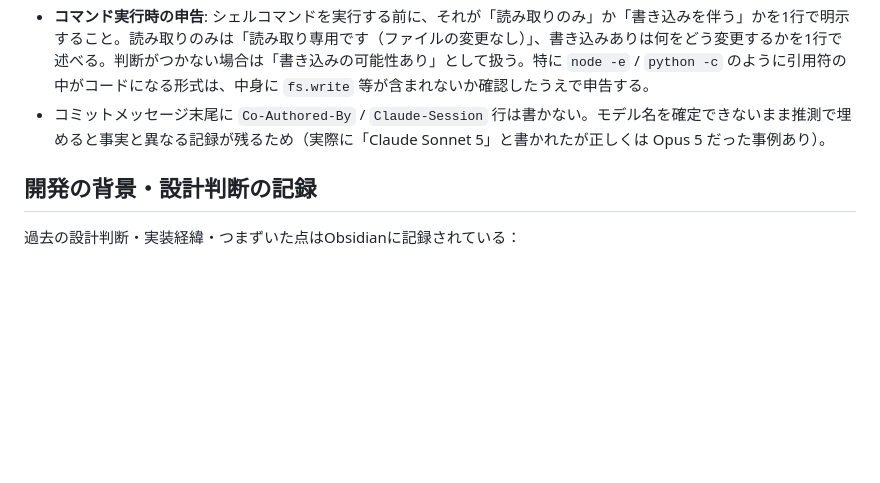
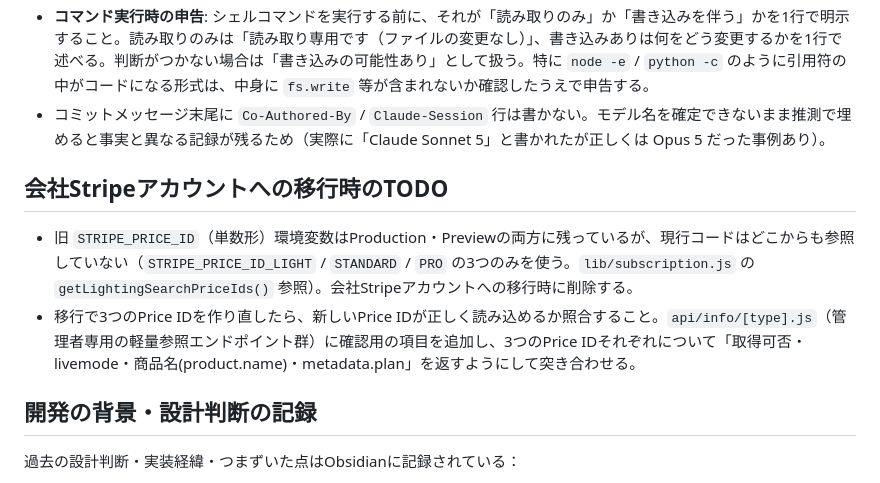
Before and after one commit to ico36/lighting-lookup, a Markdown page: CLAUDE.md, the part around the change. Rendered like a GitHub page; blank space fills up the shorter version.

Commit message:
docs: 会社Stripeアカウント移行時のTODOをCLAUDE.mdに追記
旧STRIPE_PRICE_ID(単数形)の削除と、Price ID作り直し後の照合手段
(api/info/[type].jsへの確認項目追加)を、移行時に見落とさないよう記録。

```diff
--- a/CLAUDE.md
+++ b/CLAUDE.md
@@ -45,6 +45,11 @@ Anthropic API（Claude + web_search ツール） / Stripe / Upstash Redis / Verc
 - **コマンド実行時の申告**: シェルコマンドを実行する前に、それが「読み取りのみ」か「書き込みを伴う」かを1行で明示すること。読み取りのみは「読み取り専用です（ファイルの変更なし）」、書き込みありは何をどう変更するかを1行で述べる。判断がつかない場合は「書き込みの可能性あり」として扱う。特に `node -e` / `python -c` のように引用符の中がコードになる形式は、中身に `fs.write` 等が含まれないか確認したうえで申告する。
 - コミットメッセージ末尾に `Co-Authored-By` / `Claude-Session` 行は書かない。モデル名を確定できないまま推測で埋めると事実と異なる記録が残るため（実際に「Claude Sonnet 5」と書かれたが正しくは Opus 5 だった事例あり）。
 
+## 会社Stripeアカウントへの移行時のTODO
+
+- 旧 `STRIPE_PRICE_ID`（単数形）環境変数はProduction・Previewの両方に残っているが、現行コードはどこからも参照していない（`STRIPE_PRICE_ID_LIGHT` / `STANDARD` / `PRO` の3つのみを使う。`lib/subscription.js` の `getLightingSearchPriceIds()` 参照）。会社Stripeアカウントへの移行時に削除する。
+- 移行で3つのPrice IDを作り直したら、新しいPrice IDが正しく読み込めるか照合すること。`api/info/[type].js`（管理者専用の軽量参照エンドポイント群）に確認用の項目を追加し、3つのPrice IDそれぞれについて「取得可否・livemode・商品名(product.name)・metadata.plan」を返すようにして突き合わせる。
+
 ## 開発の背景・設計判断の記録
 
 過去の設計判断・実装経緯・つまずいた点はObsidianに記録されている：
```
